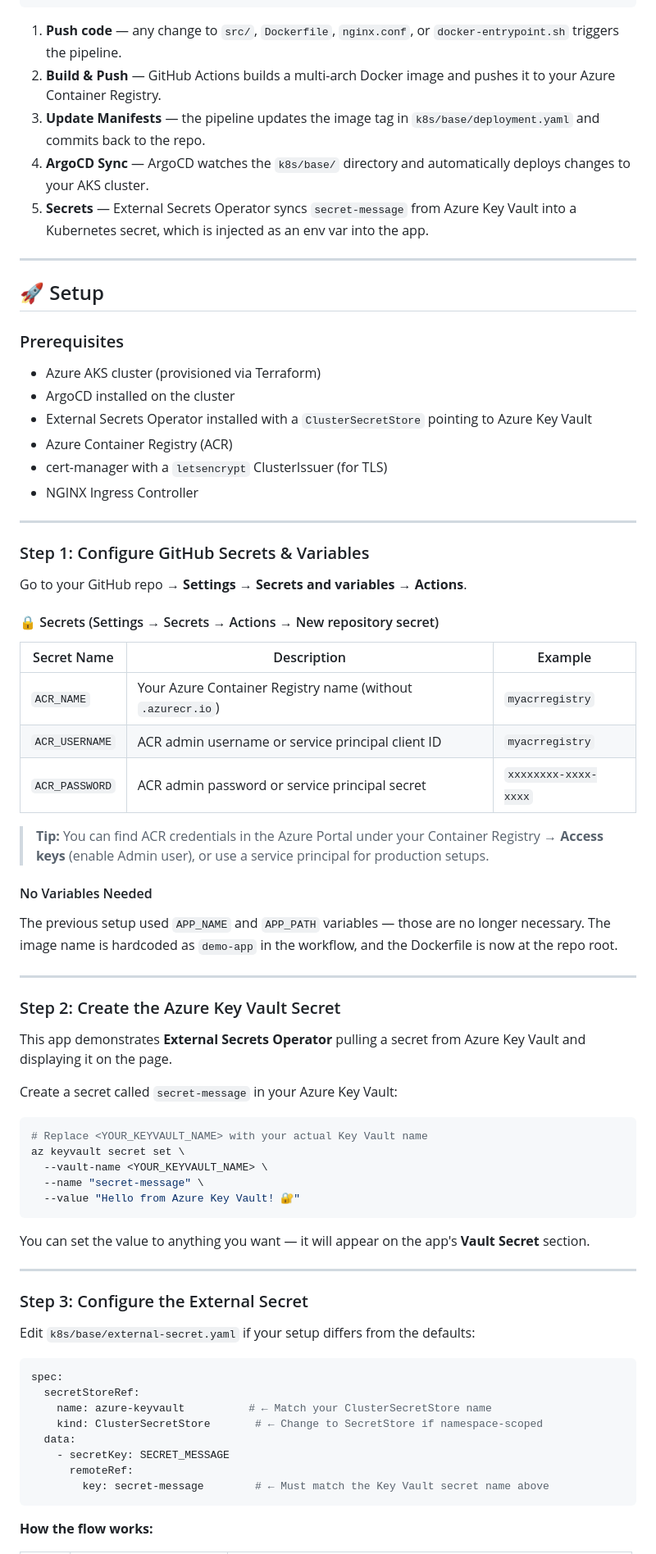
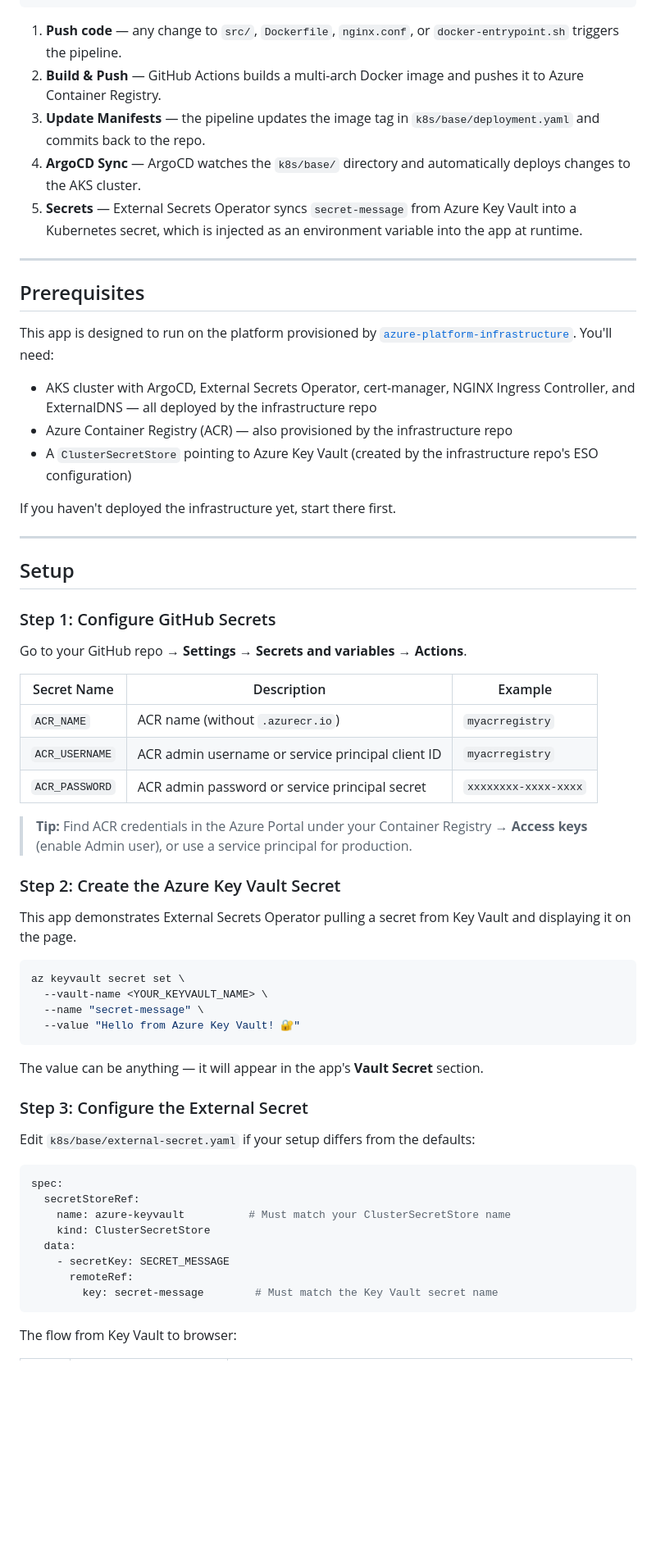
Before and after one commit to thebuildverse/demo-app, a Markdown page: README.md, the part around one of its changes. Shown at 82% size. GitHub-like rendering; blank space fills up the shorter version.

````diff
--- a/README.md
+++ b/README.md
@@ -63,63 +64,51 @@ Developer pushes code ──▶ GitHub Actions builds image ──▶ Pushes to
 ```
 
 1. **Push code** — any change to `src/`, `Dockerfile`, `nginx.conf`, or `docker-entrypoint.sh` triggers the pipeline.
-2. **Build & Push** — GitHub Actions builds a multi-arch Docker image and pushes it to your Azure Container Registry.
+2. **Build & Push** — GitHub Actions builds a multi-arch Docker image and pushes it to Azure Container Registry.
 3. **Update Manifests** — the pipeline updates the image tag in `k8s/base/deployment.yaml` and commits back to the repo.
-4. **ArgoCD Sync** — ArgoCD watches the `k8s/base/` directory and automatically deploys changes to your AKS cluster.
-5. **Secrets** — External Secrets Operator syncs `secret-message` from Azure Key Vault into a Kubernetes secret, which is injected as an env var into the app.
+4. **ArgoCD Sync** — ArgoCD watches the `k8s/base/` directory and automatically deploys changes to the AKS cluster.
+5. **Secrets** — External Secrets Operator syncs `secret-message` from Azure Key Vault into a Kubernetes secret, which is injected as an environment variable into the app at runtime.
 
 ---
 
-## 🚀 Setup
+## Prerequisites
 
-### Prerequisites
+This app is designed to run on the platform provisioned by [`azure-platform-infrastructure`](https://github.com/thebuildverse/azure-platform-infrastructure). You'll need:
 
-- Azure AKS cluster (provisioned via Terraform)
-- ArgoCD installed on the cluster
-- External Secrets Operator installed with a `ClusterSecretStore` pointing to Azure Key Vault
-- Azure Container Registry (ACR)
-- cert-manager with a `letsencrypt` ClusterIssuer (for TLS)
-- NGINX Ingress Controller
+- AKS cluster with ArgoCD, External Secrets Operator, cert-manager, NGINX Ingress Controller, and ExternalDNS — all deployed by the infrastructure repo
+- Azure Container Registry (ACR) — also provisioned by the infrastructure repo
+- A `ClusterSecretStore` pointing to Azure Key Vault (created by the infrastructure repo's ESO configuration)
+
+If you haven't deployed the infrastructure yet, start there first.
 
 ---
 
-### Step 1: Configure GitHub Secrets & Variables
+## Setup
+
+### Step 1: Configure GitHub Secrets
 
 Go to your GitHub repo → **Settings** → **Secrets and variables** → **Actions**.
 
-#### 🔒 Secrets (Settings → Secrets → Actions → New repository secret)
+| Secret Name | Description | Example |
+|-------------|-------------|---------|
+| `ACR_NAME` | ACR name (without `.azurecr.io`) | `myacrregistry` |
+| `ACR_USERNAME` | ACR admin username or service principal client ID | `myacrregistry` |
+| `ACR_PASSWORD` | ACR admin password or service principal secret | `xxxxxxxx-xxxx-xxxx` |
 
-| Secret Name    | Description                                      | Example                 |
-|----------------|--------------------------------------------------|-------------------------|
-| `ACR_NAME`     | Your Azure Container Registry name (without `.azurecr.io`) | `myacrregistry`         |
-| `ACR_USERNAME` | ACR admin username or service principal client ID | `myacrregistry`         |
-| `ACR_PASSWORD` | ACR admin password or service principal secret    | `xxxxxxxx-xxxx-xxxx`    |
-
-> **Tip:** You can find ACR credentials in the Azure Portal under your Container Registry → **Access keys** (enable Admin user), or use a service principal for production setups.
-
-#### No Variables Needed
-
-The previous setup used `APP_NAME` and `APP_PATH` variables — those are no longer necessary. The image name is hardcoded as `demo-app` in the workflow, and the Dockerfile is now at the repo root.
-
----
+> **Tip:** Find ACR credentials in the Azure Portal under your Container Registry → **Access keys** (enable Admin user), or use a service principal for production.
 
 ### Step 2: Create the Azure Key Vault Secret
 
-This app demonstrates **External Secrets Operator** pulling a secret from Azure Key Vault and displaying it on the page.
-
-Create a secret called `secret-message` in your Azure Key Vault:
+This app demonstrates External Secrets Operator pulling a secret from Key Vault and displaying it on the page.
 
 ```bash
-# Replace <YOUR_KEYVAULT_NAME> with your actual Key Vault name
 az keyvault secret set \
   --vault-name <YOUR_KEYVAULT_NAME> \
   --name "secret-message" \
   --value "Hello from Azure Key Vault! 🔐"
 ```
 
-You can set the value to anything you want — it will appear on the app's **Vault Secret** section.
-
----
+The value can be anything — it will appear in the app's **Vault Secret** section.
 
 ### Step 3: Configure the External Secret
 
@@ -128,13 +117,13 @@ Edit `k8s/base/external-secret.yaml` if your setup differs from the defaults:
 ```yaml
 spec:
   secretStoreRef:
-    name: azure-keyvault          # ← Match your ClusterSecretStore name
-    kind: ClusterSecretStore       # ← Change to SecretStore if namespace-scoped
+    name: azure-keyvault          # Must match your ClusterSecretStore name
+    kind: ClusterSecretStore
   data:
     - secretKey: SECRET_MESSAGE
       remoteRef:
-        key: secret-message        # ← Must match the Key Vault secret name above
+        key: secret-message        # Must match the Key Vault secret name
 ```
 
-**How the flow works:**
+The flow from Key Vault to browser:
 
````
Also changed, not shown: other parts of README.md (+33 -38 lines), demo-app-README.md (deleted, +0 -243 lines).
